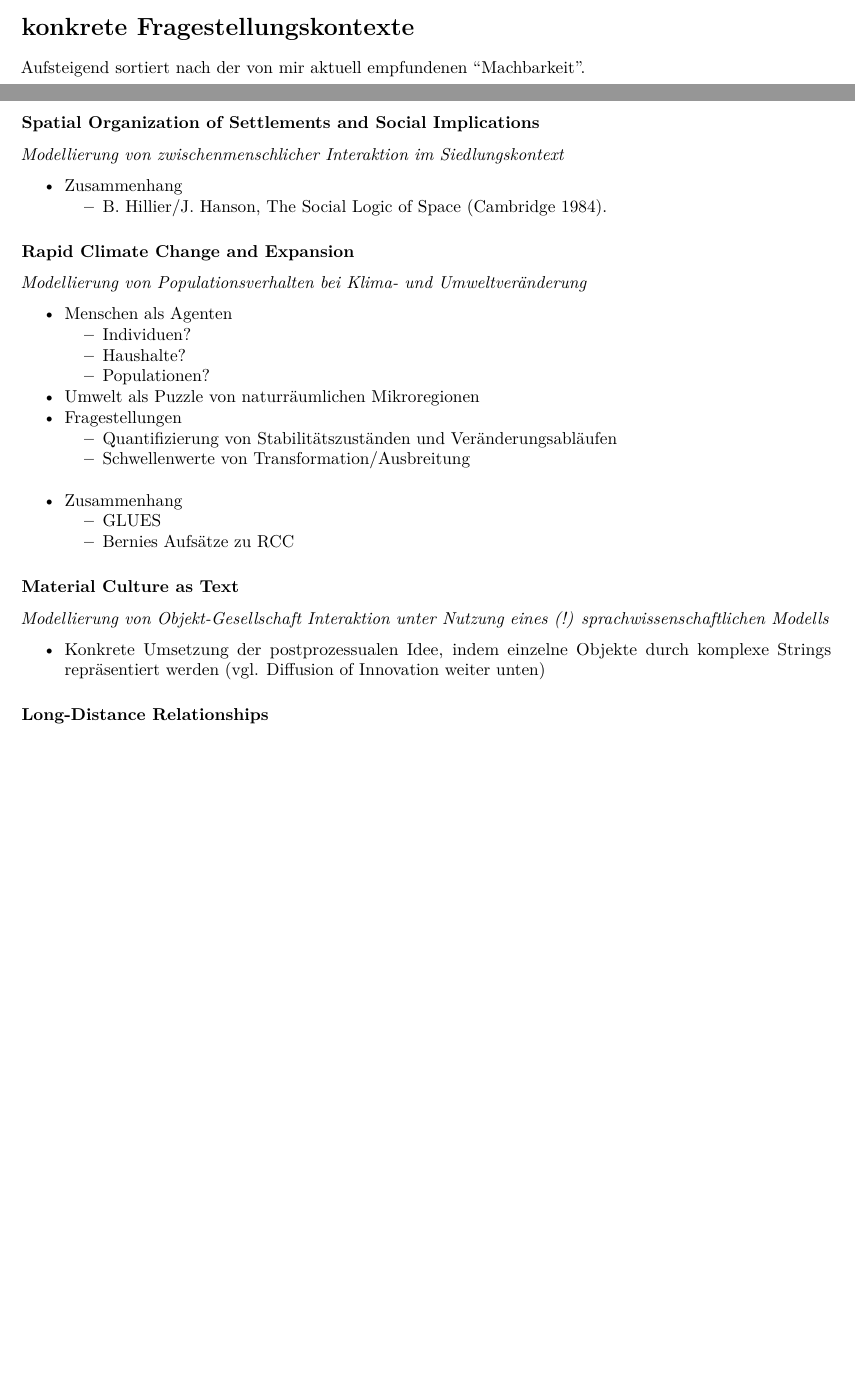
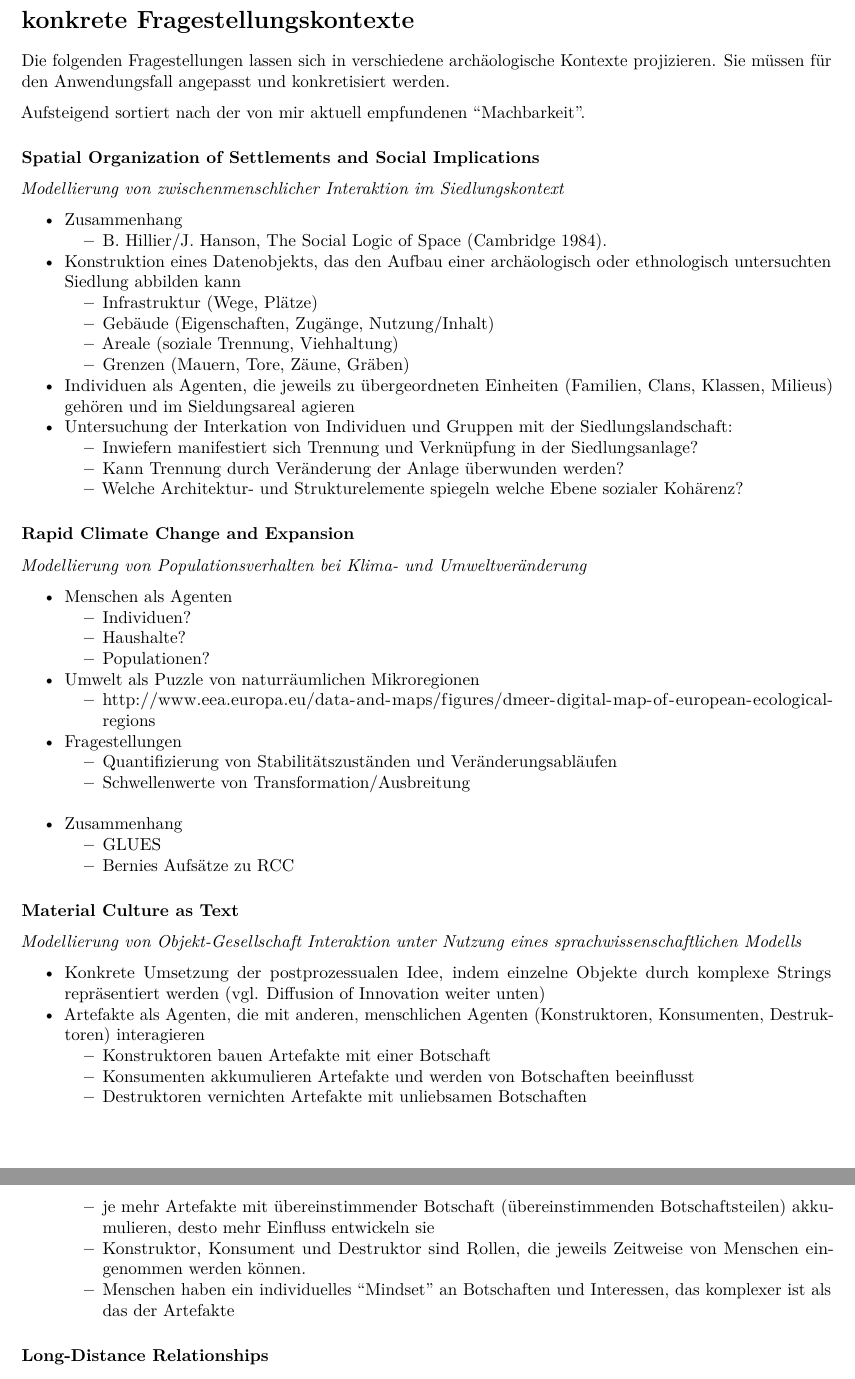
Before and after one commit to nevrome/gluesless, an R Markdown document (Ideen.Rmd): two parts of pages 1 and 2 of 4 before the commit and two parts of pages 2 and 3 of 4 after it, joined at a grey line, cut so that both start at the same text, the shorter picture padded with empty space. Rendered offline with R 4.5, knitr and Pandoc, then LaTeX, with nearby package versions.

Commit message:
more brainstorming

```diff
--- a/Ideen.Rmd
+++ b/Ideen.Rmd
@@ -35,6 +37,8 @@ Realitisch ist eine Kombination aus 2. und 3. -> 1. ist das langfristige Ziel.
 
 # konkrete Fragestellungskontexte
 
+Die folgenden Fragestellungen lassen sich in verschiedene archäologische Kontexte projizieren. Sie müssen für den Anwendungsfall angepasst und konkretisiert werden.
+
 Aufsteigend sortiert nach der von mir aktuell empfundenen "Machbarkeit".
 
 ### Spatial Organization of Settlements and Social Implications
@@ -43,6 +47,16 @@ Aufsteigend sortiert nach der von mir aktuell empfundenen "Machbarkeit".
 
 - Zusammenhang
     - B. Hillier/J. Hanson, The Social Logic of Space (Cambridge 1984).
+- Konstruktion eines Datenobjekts, das den Aufbau einer archäologisch oder ethnologisch untersuchten Siedlung abbilden kann
+    - Infrastruktur (Wege, Plätze)
+    - Gebäude (Eigenschaften, Zugänge, Nutzung/Inhalt)
+    - Areale (soziale Trennung, Viehhaltung)
+    - Grenzen (Mauern, Tore, Zäune, Gräben)
+- Individuen als Agenten, die jeweils zu übergeordneten Einheiten (Familien, Clans, Klassen, Milieus) gehören und im Sieldungsareal agieren
+- Untersuchung der Interkation von Individuen und Gruppen mit der Siedlungslandschaft:
+    - Inwiefern manifestiert sich Trennung und Verknüpfung in der Siedlungsanlage?
+    - Kann Trennung durch Veränderung der Anlage überwunden werden?
+    - Welche Architektur- und Strukturelemente spiegeln welche Ebene sozialer Kohärenz?
 
 ### Rapid Climate Change and Expansion
 
@@ -62,9 +77,16 @@ Aufsteigend sortiert nach der von mir aktuell empfundenen "Machbarkeit".
 
 ### Material Culture as Text
 
-*Modellierung von Objekt-Gesellschaft Interaktion unter Nutzung eines (!) sprachwissenschaftlichen Modells*
+*Modellierung von Objekt-Gesellschaft Interaktion unter Nutzung eines sprachwissenschaftlichen Modells*
 
 - Konkrete Umsetzung der postprozessualen Idee, indem einzelne Objekte durch komplexe Strings repräsentiert werden (vgl. Diffusion of Innovation weiter unten)
+- Artefakte als Agenten, die mit anderen, menschlichen Agenten (Konstruktoren, Konsumenten, Destruktoren) interagieren
+    - Konstruktoren bauen Artefakte mit einer Botschaft
+    - Konsumenten akkumulieren Artefakte und werden von Botschaften beeinflusst
+    - Destruktoren vernichten Artefakte mit unliebsamen Botschaften
+    - je mehr Artefakte mit übereinstimmender Botschaft (übereinstimmenden Botschaftsteilen) akkumulieren, desto mehr Einfluss entwickeln sie
+    - Konstruktor, Konsument und Destruktor sind Rollen, die jeweils Zeitweise von Menschen eingenommen werden können.
+    - Menschen haben ein individuelles "Mindset" an Botschaften und Interessen, das komplexer ist als das der Artefakte
 
 ### Long-Distance Relationships
 
```
Also changed, not shown: Ideen.Rmd (9 more changed lines).
